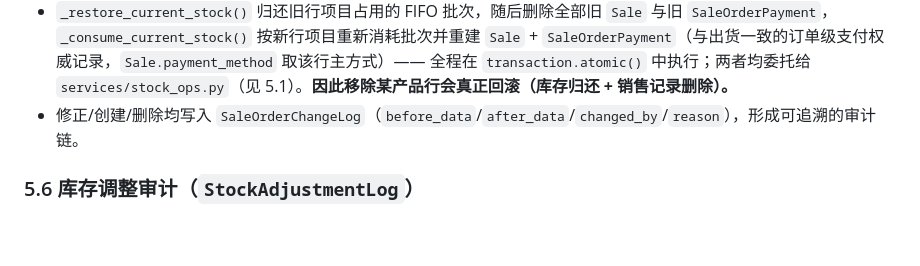
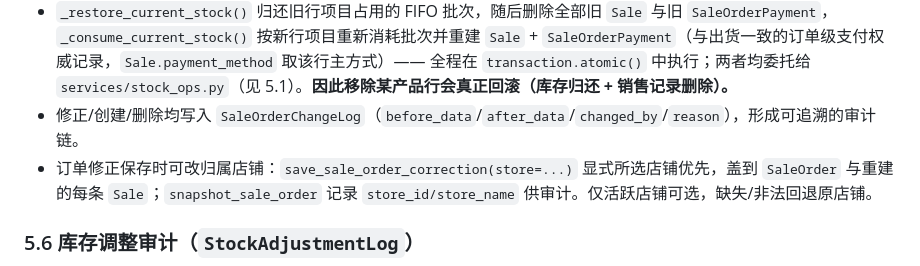
Before and after one commit to mrui0516/InventoryApp, a Markdown page: docs/ARCHITECTURE.md, the part around the change. GitHub-like rendering; blank space fills up the shorter version.

```diff
--- a/docs/ARCHITECTURE.md
+++ b/docs/ARCHITECTURE.md
@@ -192,6 +192,7 @@ has_admin_access(user)          → is_superuser only
 - 修正前调用 `snapshot_sale_order()` 生成订单当前状态的 JSON 快照（含 `payments`）。
 - `_restore_current_stock()` 归还旧行项目占用的 FIFO 批次，随后删除全部旧 `Sale` 与旧 `SaleOrderPayment`，`_consume_current_stock()` 按新行项目重新消耗批次并重建 `Sale` + `SaleOrderPayment`（与出货一致的订单级支付权威记录，`Sale.payment_method` 取该行主方式）—— 全程在 `transaction.atomic()` 中执行；两者均委托给 `services/stock_ops.py`（见 5.1）。**因此移除某产品行会真正回滚（库存归还 + 销售记录删除）。**
 - 修正/创建/删除均写入 `SaleOrderChangeLog`（`before_data`/`after_data`/`changed_by`/`reason`），形成可追溯的审计链。
+- 订单修正保存时可改归属店铺：`save_sale_order_correction(store=...)` 显式所选店铺优先，盖到 `SaleOrder` 与重建的每条 `Sale`；`snapshot_sale_order` 记录 `store_id/store_name` 供审计。仅活跃店铺可选，缺失/非法回退原店铺。
 
 ### 5.6 库存调整审计（`StockAdjustmentLog`）
 - `api_adjust_purchase_stock`（调整单个批次 `remaining`）与 `api_adjust_total_stock`（调整产品总库存）均要求 `has_manager_access`，并在调整成功后写入一条 `StockAdjustmentLog`（字段：`adjustment_type`、`old_value`、`new_value`、`product`、`purchase`（可空，仅单批次调整时关联）、`user`、`created_at`）。
```
Also changed, not shown: docs/PRD.md (+1 -0 lines), docs/STATUS.md (+1 -0 lines).
